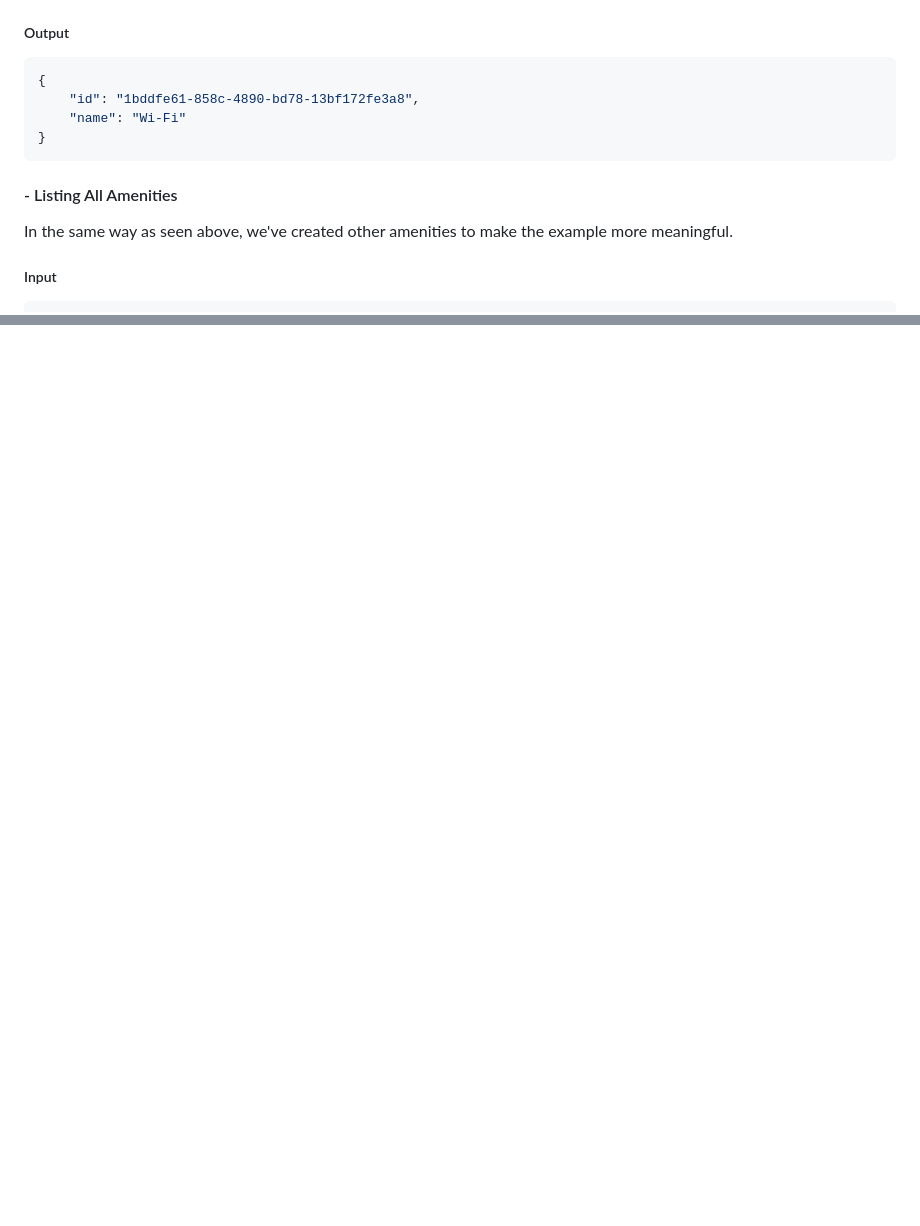
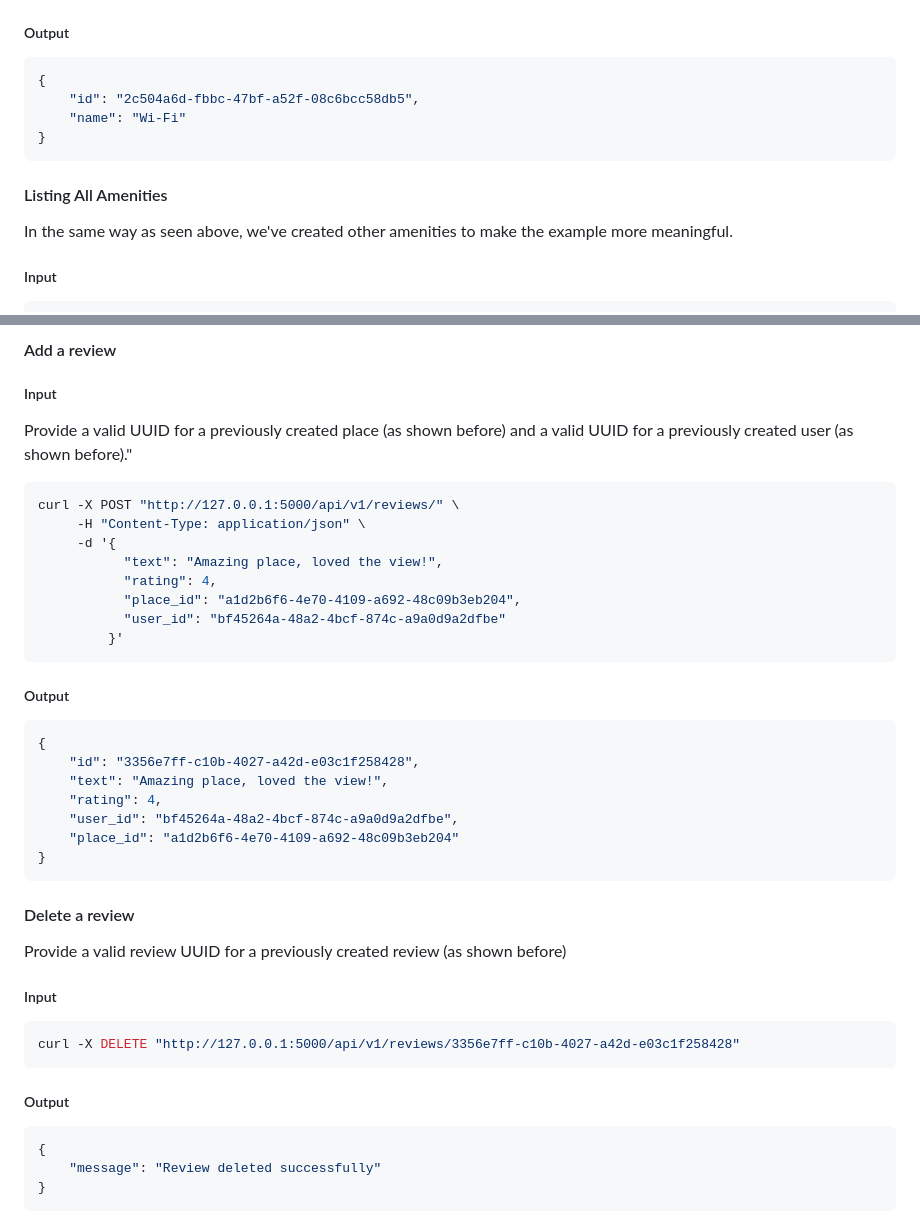
Before and after one commit to OursBlanc42/holbertonschool-hbnb, a Markdown page: part2/hbnb/README.md, 2 parts joined by grey strips. GitHub-like rendering; blank space fills up the shorter version.

````diff
--- a/part2/hbnb/README.md
+++ b/part2/hbnb/README.md
@@ -305,12 +335,12 @@ curl -X POST http://127.0.0.1:5000/api/v1/amenities/ \
 ##### Output
 ```bash
 {
-    "id": "1bddfe61-858c-4890-bd78-13bf172fe3a8",
+    "id": "2c504a6d-fbbc-47bf-a52f-08c6bcc58db5",
     "name": "Wi-Fi"
 }
 ```
 
-#### - Listing All Amenities
+#### Listing All Amenities
 In the same way as seen above, we've created other amenities to make the example more meaningful.
 
 ##### Input
@@ -362,0 +451,39 @@ curl -X POST "http://127.0.0.1:5000/api/v1/places/" \
+#### Add a review
+##### Input
+Provide a valid UUID for a previously created place (as shown before) and a valid UUID for a previously created user (as shown before)."
+
+```bash
+curl -X POST "http://127.0.0.1:5000/api/v1/reviews/" \
+     -H "Content-Type: application/json" \
+     -d '{
+           "text": "Amazing place, loved the view!",
+           "rating": 4,
+           "place_id": "a1d2b6f6-4e70-4109-a692-48c09b3eb204",
+           "user_id": "bf45264a-48a2-4bcf-874c-a9a0d9a2dfbe"
+         }'
+```
+
+##### Output
+```bash
+{
+    "id": "3356e7ff-c10b-4027-a42d-e03c1f258428",
+    "text": "Amazing place, loved the view!",
+    "rating": 4,
+    "user_id": "bf45264a-48a2-4bcf-874c-a9a0d9a2dfbe",
+    "place_id": "a1d2b6f6-4e70-4109-a692-48c09b3eb204"
+}
+```
+
+#### Delete a review
+Provide a valid review UUID for a previously created review (as shown before)
+##### Input
+```bash
+curl -X DELETE "http://127.0.0.1:5000/api/v1/reviews/3356e7ff-c10b-4027-a42d-e03c1f258428"
+```
+
+##### Output
+```bash
+{
+    "message": "Review deleted successfully"
+}
+```
````
Also changed, not shown: other parts of part2/hbnb/README.md (+96 -8 lines).
